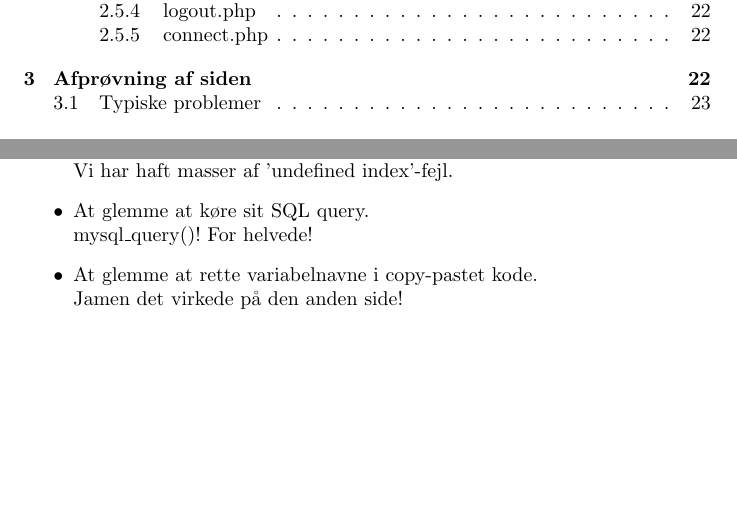
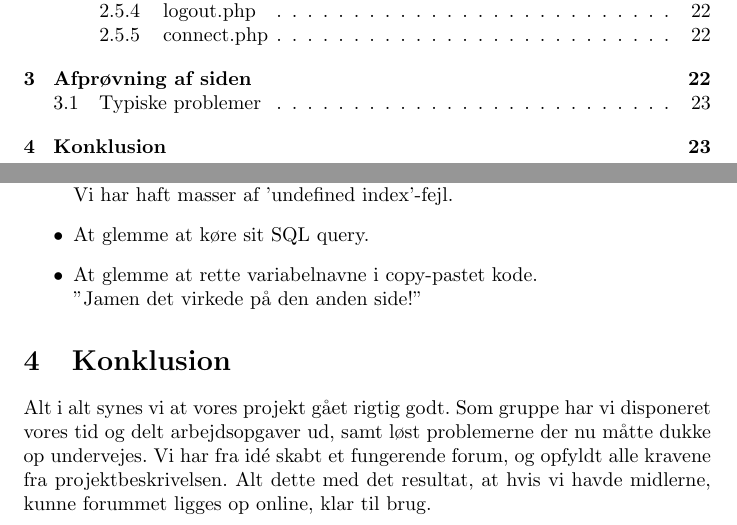
Before and after one commit to Tayacan/MI-Site, a LaTeX paper (rapport/miforum.tex): two parts of pages 3 and 23 of 23, joined at a grey line, cut so that both start at the same text, the shorter picture padded with empty space. The pictures show the PDF file rapport/miforum.pdf that the author committed with the source.

Commit message:
final version (hopefully ^^)

```diff
--- a/rapport/miforum.tex
+++ b/rapport/miforum.tex
@@ -346,10 +346,12 @@ Dette er listen over de problemer vi blev ved med at løbe ind i gennem arbejdet
 		$\$$POST virker heller ikke.
 	\item At glemme at sende værdier med GET-array'et. \\
 		Vi har haft masser af 'undefined index'-fejl.
-	\item At glemme at køre sit SQL query. \\
-		mysql$\_$query()! For helvede!
+	\item At glemme at køre sit SQL query.
 	\item At glemme at rette variabelnavne i copy-pastet kode. \\
-		Jamen det virkede på den anden side!
+		"Jamen det virkede på den anden side!"
 \end{itemize}
 
+\section{Konklusion}
+Alt i alt synes vi at vores projekt gået rigtig godt. Som gruppe har vi disponeret vores tid og delt arbejdsopgaver ud, samt løst problemerne der nu måtte dukke op undervejes. Vi har fra idé skabt et fungerende forum, og opfyldt alle kravene fra projektbeskrivelsen. Alt dette med det resultat, at hvis vi havde midlerne, kunne forummet ligges op online, klar til brug.
+
 \end{document}
```
Also changed, not shown: rapport/miforum.pdf, rapport/miforum.tex (2 more changed lines), 4 other files.
